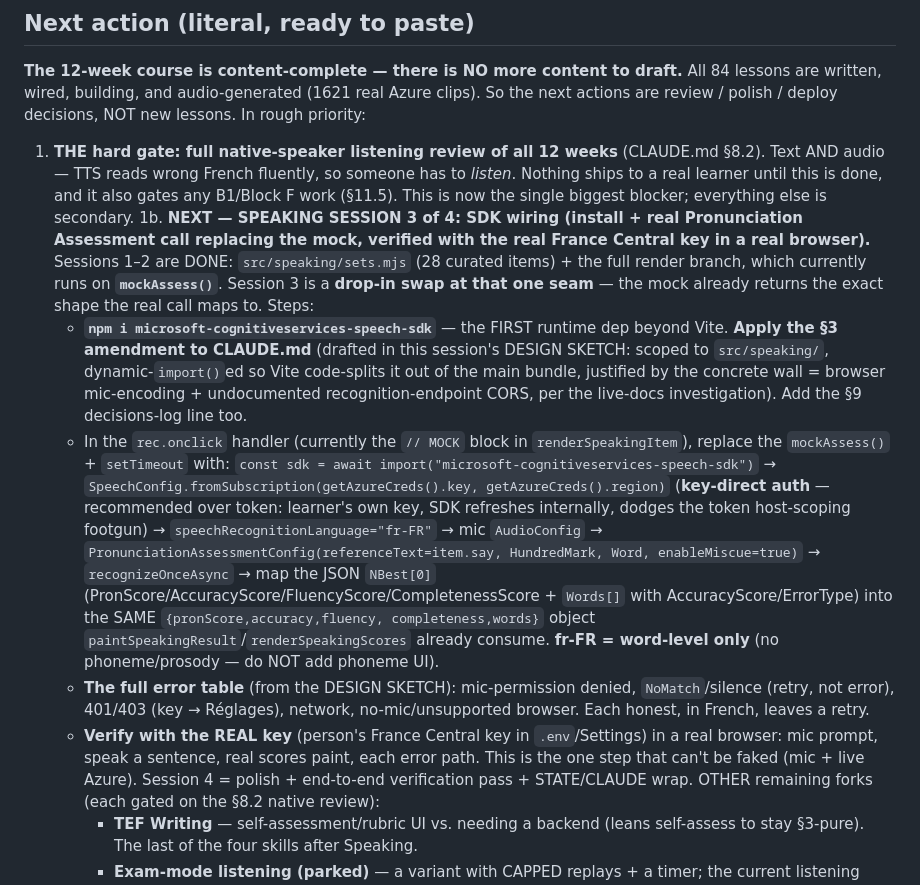
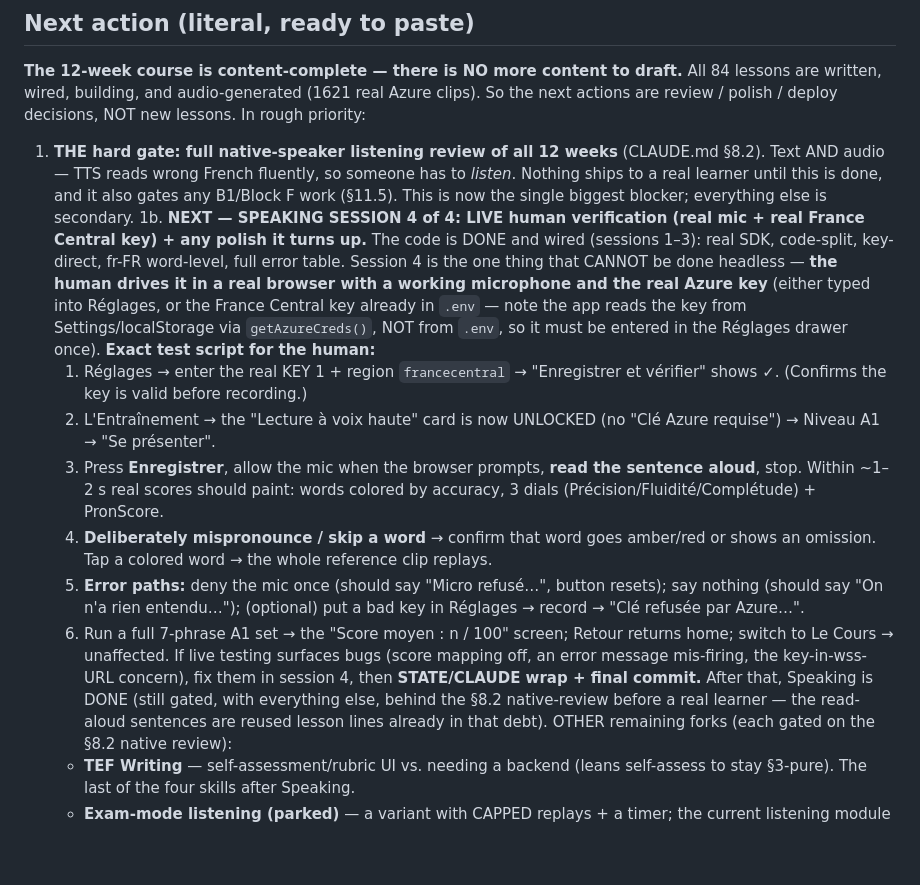
Before and after one commit to vishnubala/french-buddy, a Markdown page: STATE.md, the part around one of its changes. Drawn GitHub-style; blank space fills up the shorter version.

Commit message:
Update STATE.md: Speaking session 3 done (real SDK wired); NEXT = session 4 live human verification
Co-Authored-By: Claude Opus 4.8 <noreply@anthropic.com>

```diff
--- a/STATE.md
+++ b/STATE.md
@@ -714,39 +769,35 @@ decisions, NOT new lessons. In rough priority:
    someone has to *listen*. Nothing ships to a real learner until this is
    done, and it also gates any B1/Block F work (§11.5). This is now the
    single biggest blocker; everything else is secondary.
-1b. **NEXT — SPEAKING SESSION 3 of 4: SDK wiring (install + real Pronunciation
-   Assessment call replacing the mock, verified with the real France Central key
-   in a real browser).** Sessions 1–2 are DONE: `src/speaking/sets.mjs` (28
-   curated items) + the full render branch, which currently runs on
-   **`mockAssess()`**. Session 3 is a **drop-in swap at that one seam** — the mock
-   already returns the exact shape the real call maps to. Steps:
-   - **`npm i microsoft-cognitiveservices-speech-sdk`** — the FIRST runtime dep
-     beyond Vite. **Apply the §3 amendment to CLAUDE.md** (drafted in this
-     session's DESIGN SKETCH: scoped to `src/speaking/`, dynamic-`import()`ed so
-     Vite code-splits it out of the main bundle, justified by the concrete wall =
-     browser mic-encoding + undocumented recognition-endpoint CORS, per the
-     live-docs investigation). Add the §9 decisions-log line too.
-   - In the `rec.onclick` handler (currently the `// MOCK` block in
-     `renderSpeakingItem`), replace the `mockAssess()` + `setTimeout` with:
-     `const sdk = await import("microsoft-cognitiveservices-speech-sdk")` →
-     `SpeechConfig.fromSubscription(getAzureCreds().key, getAzureCreds().region)`
-     (**key-direct auth** — recommended over token: learner's own key, SDK
-     refreshes internally, dodges the token host-scoping footgun) →
-     `speechRecognitionLanguage="fr-FR"` → mic `AudioConfig` →
-     `PronunciationAssessmentConfig(referenceText=item.say, HundredMark, Word,
-     enableMiscue=true)` → `recognizeOnceAsync` → map the JSON `NBest[0]`
-     (PronScore/AccuracyScore/FluencyScore/CompletenessScore + `Words[]` with
-     AccuracyScore/ErrorType) into the SAME `{pronScore,accuracy,fluency,
-     completeness,words}` object `paintSpeakingResult`/`renderSpeakingScores`
-     already consume. **fr-FR = word-level only** (no phoneme/prosody — do NOT
-     add phoneme UI).
-   - **The full error table** (from the DESIGN SKETCH): mic-permission denied,
-     `NoMatch`/silence (retry, not error), 401/403 (key → Réglages), network,
-     no-mic/unsupported browser. Each honest, in French, leaves a retry.
-   - **Verify with the REAL key** (person's France Central key in `.env`/Settings)
-     in a real browser: mic prompt, speak a sentence, real scores paint, each
-     error path. This is the one step that can't be faked (mic + live Azure).
-   Session 4 = polish + end-to-end verification pass + STATE/CLAUDE wrap.
+1b. **NEXT — SPEAKING SESSION 4 of 4: LIVE human verification (real mic + real
+   France Central key) + any polish it turns up.** The code is DONE and wired
+   (sessions 1–3): real SDK, code-split, key-direct, fr-FR word-level, full error
+   table. Session 4 is the one thing that CANNOT be done headless — **the human
+   drives it in a real browser with a working microphone and the real Azure key**
+   (either typed into Réglages, or the France Central key already in `.env` —
+   note the app reads the key from Settings/localStorage via `getAzureCreds()`,
+   NOT from `.env`, so it must be entered in the Réglages drawer once). **Exact
+   test script for the human:**
+     1. Réglages → enter the real KEY 1 + region `francecentral` → "Enregistrer et
+        vérifier" shows ✓. (Confirms the key is valid before recording.)
+     2. L'Entraînement → the "Lecture à voix haute" card is now UNLOCKED (no "Clé
+        Azure requise") → Niveau A1 → "Se présenter".
+     3. Press **Enregistrer**, allow the mic when the browser prompts, **read the
+        sentence aloud**, stop. Within ~1–2 s real scores should paint: words
+        colored by accuracy, 3 dials (Précision/Fluidité/Complétude) + PronScore.
+     4. **Deliberately mispronounce / skip a word** → confirm that word goes
+        amber/red or shows an omission. Tap a colored word → the whole reference
+        clip replays.
+     5. **Error paths:** deny the mic once (should say "Micro refusé…", button
+        resets); say nothing (should say "On n'a rien entendu…"); (optional) put a
+        bad key in Réglages → record → "Clé refusée par Azure…".
+     6. Run a full 7-phrase A1 set → the "Score moyen : n / 100" screen; Retour
+        returns home; switch to Le Cours → unaffected.
+   If live testing surfaces bugs (score mapping off, an error message mis-firing,
+   the key-in-wss-URL concern), fix them in session 4, then **STATE/CLAUDE wrap +
+   final commit.** After that, Speaking is DONE (still gated, with everything
+   else, behind the §8.2 native-review before a real learner — the read-aloud
+   sentences are reused lesson lines already in that debt).
    OTHER remaining forks (each gated on the §8.2 native review):
      - **TEF Writing** — self-assessment/rubric UI vs. needing a backend (leans
        self-assess to stay §3-pure). The last of the four skills after Speaking.
```
Also changed, not shown: other parts of STATE.md (+56 -1 lines).
